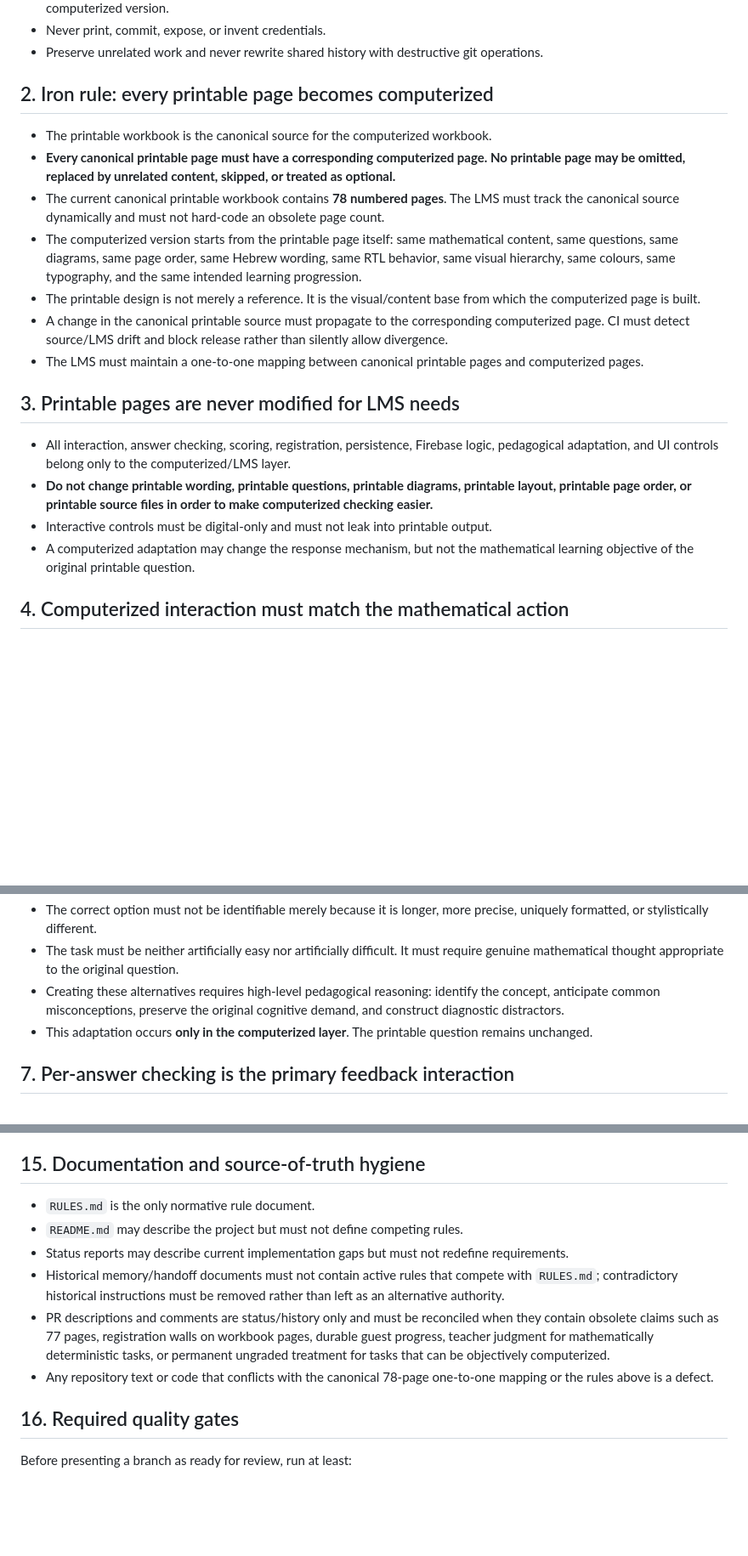
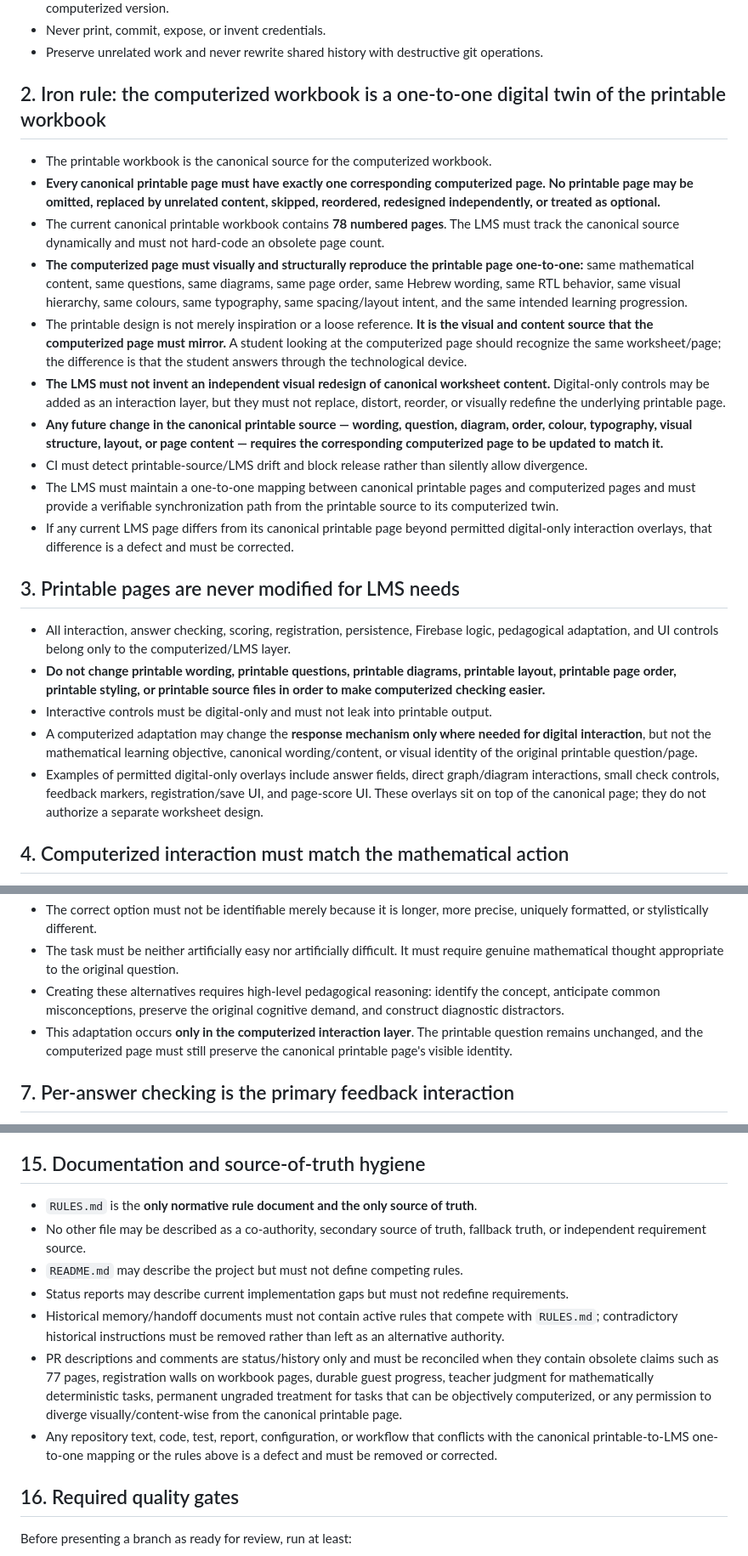
Before and after one commit to yanivmizrachiy/coordinate-lms, a Markdown page: RULES.md, 3 parts joined by grey strips. Shown at 85% size. Rendered like a GitHub page; blank space fills up the shorter version.

Commit message:
Strengthen printable-to-LMS one-to-one source-of-truth rule

```diff
--- a/RULES.md
+++ b/RULES.md
@@ -13,22 +13,26 @@ No README, status document, handoff, memory file, PR description, comment, test
 - Never print, commit, expose, or invent credentials.
 - Preserve unrelated work and never rewrite shared history with destructive git operations.
 
-## 2. Iron rule: every printable page becomes computerized
+## 2. Iron rule: the computerized workbook is a one-to-one digital twin of the printable workbook
 
 - The printable workbook is the canonical source for the computerized workbook.
-- **Every canonical printable page must have a corresponding computerized page. No printable page may be omitted, replaced by unrelated content, skipped, or treated as optional.**
+- **Every canonical printable page must have exactly one corresponding computerized page. No printable page may be omitted, replaced by unrelated content, skipped, reordered, redesigned independently, or treated as optional.**
 - The current canonical printable workbook contains **78 numbered pages**. The LMS must track the canonical source dynamically and must not hard-code an obsolete page count.
-- The computerized version starts from the printable page itself: same mathematical content, same questions, same diagrams, same page order, same Hebrew wording, same RTL behavior, same visual hierarchy, same colours, same typography, and the same intended learning progression.
-- The printable design is not merely a reference. It is the visual/content base from which the computerized page is built.
-- A change in the canonical printable source must propagate to the corresponding computerized page. CI must detect source/LMS drift and block release rather than silently allow divergence.
-- The LMS must maintain a one-to-one mapping between canonical printable pages and computerized pages.
+- **The computerized page must visually and structurally reproduce the printable page one-to-one:** same mathematical content, same questions, same diagrams, same page order, same Hebrew wording, same RTL behavior, same visual hierarchy, same colours, same typography, same spacing/layout intent, and the same intended learning progression.
+- The printable design is not merely inspiration or a loose reference. **It is the visual and content source that the computerized page must mirror.** A student looking at the computerized page should recognize the same worksheet/page; the difference is that the student answers through the technological device.
+- **The LMS must not invent an independent visual redesign of canonical worksheet content.** Digital-only controls may be added as an interaction layer, but they must not replace, distort, reorder, or visually redefine the underlying printable page.
+- **Any future change in the canonical printable source — wording, question, diagram, order, colour, typography, visual structure, layout, or page content — requires the corresponding computerized page to be updated to match it.**
+- CI must detect printable-source/LMS drift and block release rather than silently allow divergence.
+- The LMS must maintain a one-to-one mapping between canonical printable pages and computerized pages and must provide a verifiable synchronization path from the printable source to its computerized twin.
+- If any current LMS page differs from its canonical printable page beyond permitted digital-only interaction overlays, that difference is a defect and must be corrected.
 
 ## 3. Printable pages are never modified for LMS needs
 
 - All interaction, answer checking, scoring, registration, persistence, Firebase logic, pedagogical adaptation, and UI controls belong only to the computerized/LMS layer.
-- **Do not change printable wording, printable questions, printable diagrams, printable layout, printable page order, or printable source files in order to make computerized checking easier.**
+- **Do not change printable wording, printable questions, printable diagrams, printable layout, printable page order, printable styling, or printable source files in order to make computerized checking easier.**
 - Interactive controls must be digital-only and must not leak into printable output.
-- A computerized adaptation may change the response mechanism, but not the mathematical learning objective of the original printable question.
+- A computerized adaptation may change the **response mechanism only where needed for digital interaction**, but not the mathematical learning objective, canonical wording/content, or visual identity of the original printable question/page.
+- Examples of permitted digital-only overlays include answer fields, direct graph/diagram interactions, small check controls, feedback markers, registration/save UI, and page-score UI. These overlays sit on top of the canonical page; they do not authorize a separate worksheet design.
 
 ## 4. Computerized interaction must match the mathematical action
 
@@ -56,7 +60,7 @@ No README, status document, handoff, memory file, PR description, comment, test
 - The correct option must not be identifiable merely because it is longer, more precise, uniquely formatted, or stylistically different.
 - The task must be neither artificially easy nor artificially difficult. It must require genuine mathematical thought appropriate to the original question.
 - Creating these alternatives requires high-level pedagogical reasoning: identify the concept, anticipate common misconceptions, preserve the original cognitive demand, and construct diagnostic distractors.
-- This adaptation occurs **only in the computerized layer**. The printable question remains unchanged.
+- This adaptation occurs **only in the computerized interaction layer**. The printable question remains unchanged, and the computerized page must still preserve the canonical printable page's visible identity.
 
 ## 7. Per-answer checking is the primary feedback interaction
 
@@ -146,12 +150,13 @@ No README, status document, handoff, memory file, PR description, comment, test
 
 ## 15. Documentation and source-of-truth hygiene
 
-- `RULES.md` is the only normative rule document.
+- `RULES.md` is the **only normative rule document and the only source of truth**.
+- No other file may be described as a co-authority, secondary source of truth, fallback truth, or independent requirement source.
 - `README.md` may describe the project but must not define competing rules.
 - Status reports may describe current implementation gaps but must not redefine requirements.
 - Historical memory/handoff documents must not contain active rules that compete with `RULES.md`; contradictory historical instructions must be removed rather than left as an alternative authority.
-- PR descriptions and comments are status/history only and must be reconciled when they contain obsolete claims such as 77 pages, registration walls on workbook pages, durable guest progress, teacher judgment for mathematically deterministic tasks, or permanent ungraded treatment for tasks that can be objectively computerized.
-- Any repository text or code that conflicts with the canonical 78-page one-to-one mapping or the rules above is a defect.
+- PR descriptions and comments are status/history only and must be reconciled when they contain obsolete claims such as 77 pages, registration walls on workbook pages, durable guest progress, teacher judgment for mathematically deterministic tasks, permanent ungraded treatment for tasks that can be objectively computerized, or any permission to diverge visually/content-wise from the canonical printable page.
+- Any repository text, code, test, report, configuration, or workflow that conflicts with the canonical printable-to-LMS one-to-one mapping or the rules above is a defect and must be removed or corrected.
 
 ## 16. Required quality gates
 
```
Also changed, not shown: other parts of RULES.md (+2 -2 lines).
